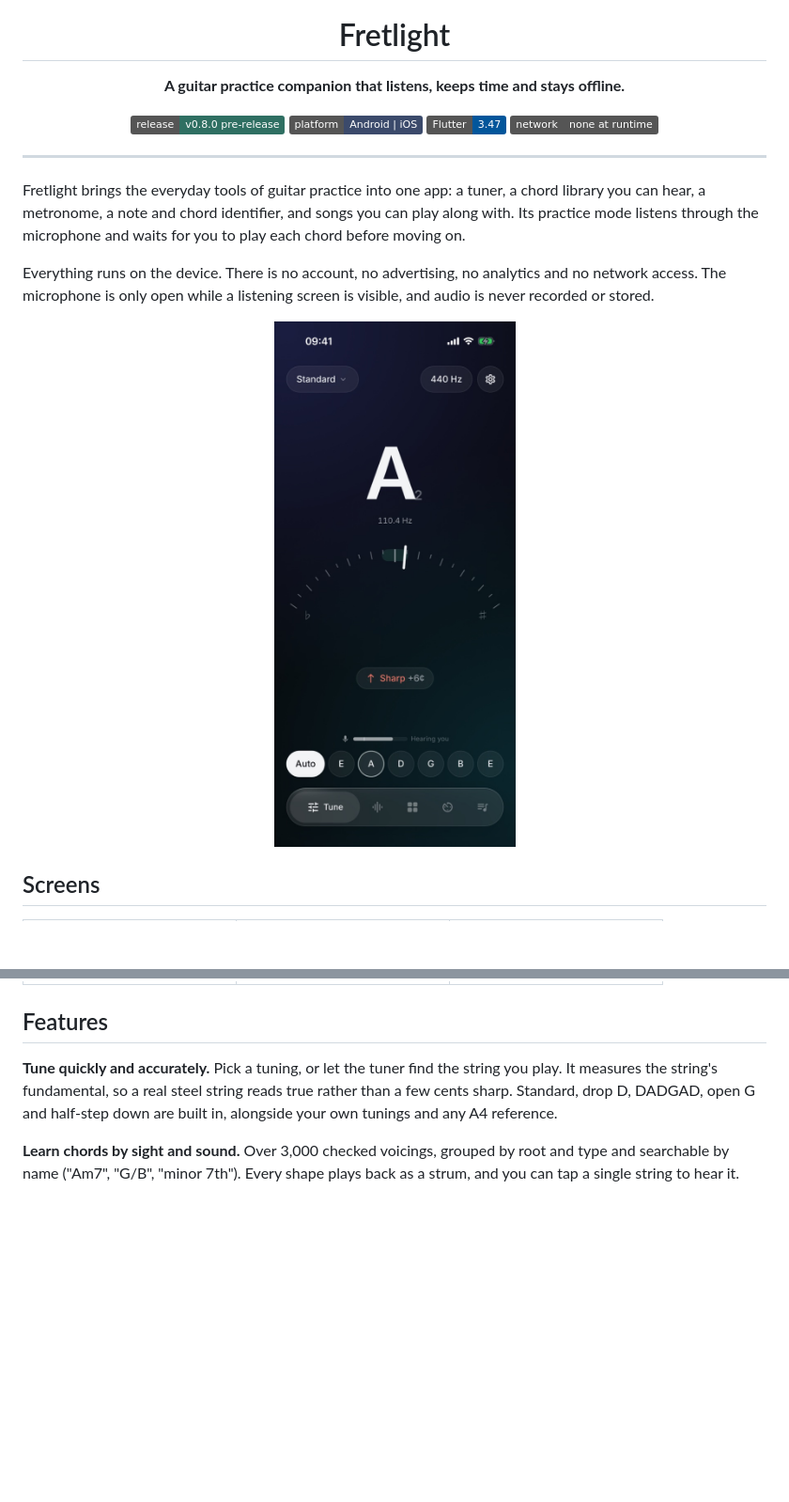
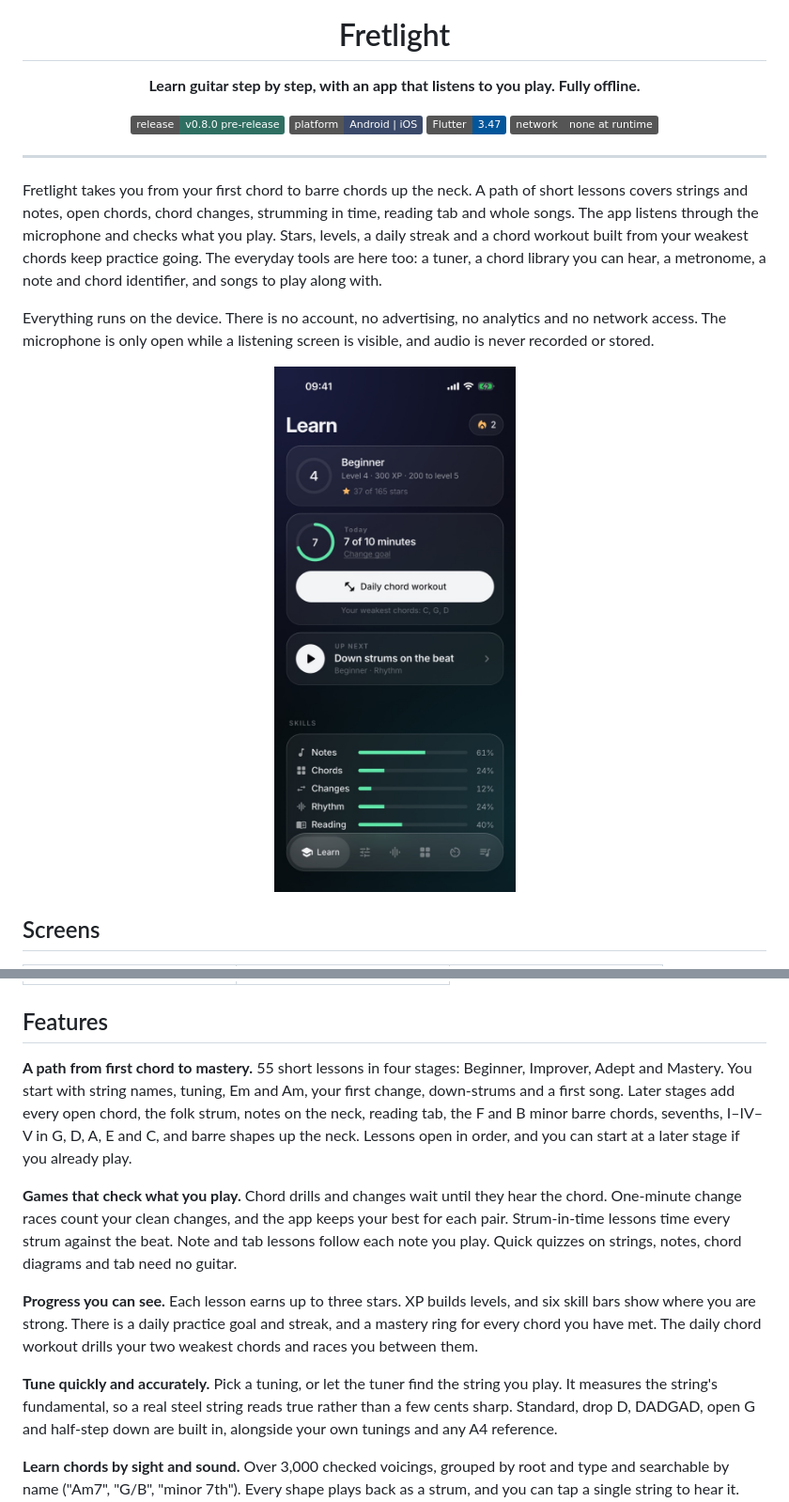
Before and after one commit to kinshuk8/guitar-buddy, a Markdown page: README.md, 2 parts joined by grey strips. Shown at 94% size. GitHub-like rendering; pictures changed too: docs/screenshots/learn.jpg (added); badges without logos; blank space fills up the shorter version.

Commit message:
README: lead with Learn; add Learn screenshots
Five real captures from the iPhone 17 simulator (demo progress seeded
into the app's own database; the rhythm and tab shots show real strums
and notes played into the mic).

Co-Authored-By: Claude Opus 5.5 <noreply@anthropic.com>

```diff
--- a/README.md
+++ b/README.md
@@ -5,7 +5,7 @@
 <h1 align="center">Fretlight</h1>
 
 <p align="center">
-  <strong>A guitar practice companion that listens, keeps time and stays offline.</strong>
+  <strong>Learn guitar step by step, with an app that listens to you play. Fully offline.</strong>
 </p>
 
 <p align="center">
@@ -17,18 +17,21 @@
 
 ---
 
-Fretlight brings the everyday tools of guitar practice into one app: a
-tuner, a chord library you can hear, a metronome, a note and chord
-identifier, and songs you can play along with. Its practice mode listens
-through the microphone and waits for you to play each chord before moving
-on.
+Fretlight takes you from your first chord to barre chords up the neck.
+A path of short lessons covers strings and notes, open chords, chord
+changes, strumming in time, reading tab and whole songs. The app listens
+through the microphone and checks what you play. Stars, levels, a daily
+streak and a chord workout built from your weakest chords keep practice
+going. The everyday tools are here too: a tuner, a chord library you can
+hear, a metronome, a note and chord identifier, and songs to play along
+with.
 
 Everything runs on the device. There is no account, no advertising, no
 analytics and no network access. The microphone is only open while a
 listening screen is visible, and audio is never recorded or stored.
 
 <p align="center">
-  <img src="docs/screenshots/tuner.jpg" width="300" alt="Tuner screen reading A2 at 110.4 Hz, 6 cents sharp, with the needle just right of centre and the mic meter showing it hears the string">
+  <img src="docs/screenshots/learn.jpg" width="300" alt="Learn tab: level 4 with 320 XP, a 2-day streak, 7 of 10 minutes practised today, a Daily chord workout button, the next lesson and skill bars">
 </p>
 
 ## Screens
@@ -52,6 +64,26 @@ listening screen is visible, and audio is never recorded or stored.
 </table>
 
 ## Features
+
+**A path from first chord to mastery.** 55 short lessons in four stages:
+Beginner, Improver, Adept and Mastery. You start with string names,
+tuning, Em and Am, your first change, down-strums and a first song. Later
+stages add every open chord, the folk strum, notes on the neck, reading
+tab, the F and B minor barre chords, sevenths, I–IV–V in G, D, A, E and C,
+and barre shapes up the neck. Lessons open in order, and you can start at
+a later stage if you already play.
+
+**Games that check what you play.** Chord drills and changes wait until
+they hear the chord. One-minute change races count your clean changes, and
+the app keeps your best for each pair. Strum-in-time lessons time every
+strum against the beat. Note and tab lessons follow each note you play.
+Quick quizzes on strings, notes, chord diagrams and tab need no guitar.
+
+**Progress you can see.** Each lesson earns up to three stars. XP builds
+levels, and six skill bars show where you are strong. There is a daily
+practice goal and streak, and a mastery ring for every chord you have met.
+The daily chord workout drills your two weakest chords and races you
+between them.
 
 **Tune quickly and accurately.** Pick a tuning, or let the tuner find the
 string you play. It measures the string's fundamental, so a real steel
```
Also changed, not shown: other parts of README.md (+16 -3 lines), docs/screenshots/change-race.jpg (added), docs/screenshots/learn-progress.jpg (added), docs/screenshots/strum-in-time.jpg (added), docs/screenshots/tab-lesson.jpg (added).
